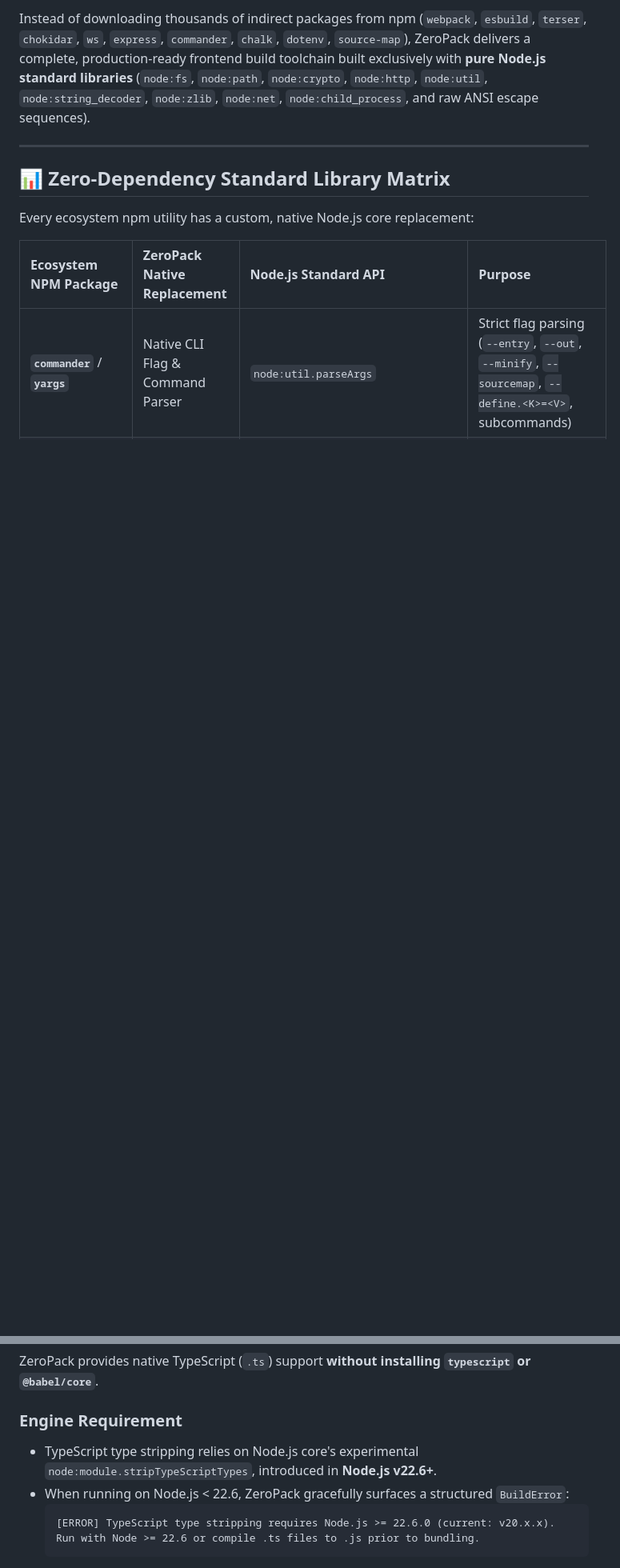
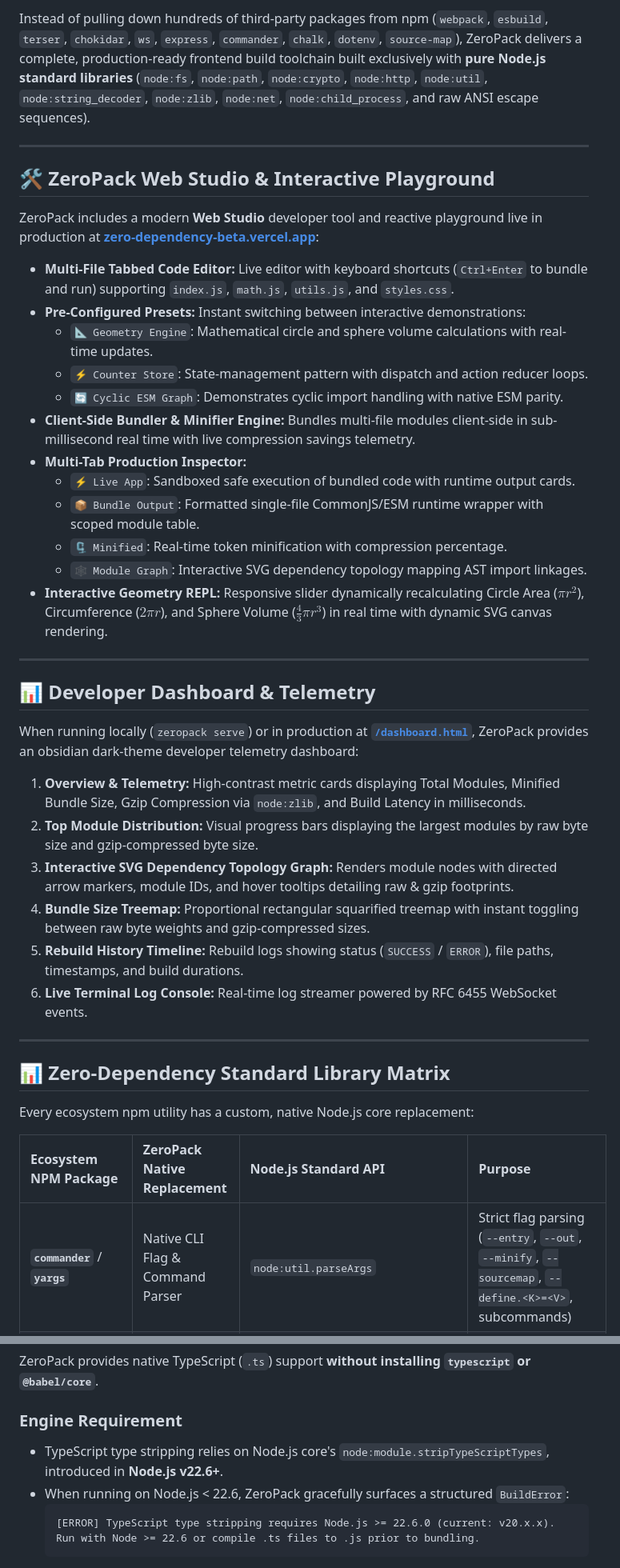
Before and after one commit to Saksham842/Zero-Dependency, a Markdown page: README.md, 2 parts joined by grey strips. Shown at 80% size. GitHub-like rendering; blank space fills up the shorter version.

Commit message:
docs(readme): add comprehensive documentation for Web Studio, modern dashboard, live deployments, and architecture matrix

````diff
--- a/README.md
+++ b/README.md
@@ -60,5 +68,37 @@
 
-Instead of downloading thousands of indirect packages from npm (`webpack`, `esbuild`, `terser`, `chokidar`, `ws`, `express`, `commander`, `chalk`, `dotenv`, `source-map`), ZeroPack delivers a complete, production-ready frontend build toolchain built exclusively with **pure Node.js standard libraries** (`node:fs`, `node:path`, `node:crypto`, `node:http`, `node:util`, `node:string_decoder`, `node:zlib`, `node:net`, `node:child_process`, and raw ANSI escape sequences).
+Instead of pulling down hundreds of third-party packages from npm (`webpack`, `esbuild`, `terser`, `chokidar`, `ws`, `express`, `commander`, `chalk`, `dotenv`, `source-map`), ZeroPack delivers a complete, production-ready frontend build toolchain built exclusively with **pure Node.js standard libraries** (`node:fs`, `node:path`, `node:crypto`, `node:http`, `node:util`, `node:string_decoder`, `node:zlib`, `node:net`, `node:child_process`, and raw ANSI escape sequences).
+
+---
+
+## 🛠️ ZeroPack Web Studio & Interactive Playground
+
+ZeroPack includes a modern **Web Studio** developer tool and reactive playground live in production at **[zero-dependency-beta.vercel.app](https://zero-dependency-beta.vercel.app/)**:
+
+- **Multi-File Tabbed Code Editor:** Live editor with keyboard shortcuts (`Ctrl+Enter` to bundle and run) supporting `index.js`, `math.js`, `utils.js`, and `styles.css`.
+- **Pre-Configured Presets:** Instant switching between interactive demonstrations:
+  - `📐 Geometry Engine`: Mathematical circle and sphere volume calculations with real-time updates.
+  - `⚡ Counter Store`: State-management pattern with dispatch and action reducer loops.
+  - `🔄 Cyclic ESM Graph`: Demonstrates cyclic import handling with native ESM parity.
+- **Client-Side Bundler & Minifier Engine:** Bundles multi-file modules client-side in sub-millisecond real time with live compression savings telemetry.
+- **Multi-Tab Production Inspector:**
+  - `⚡ Live App`: Sandboxed safe execution of bundled code with runtime output cards.
+  - `📦 Bundle Output`: Formatted single-file CommonJS/ESM runtime wrapper with scoped module table.
+  - `🗜️ Minified`: Real-time token minification with compression percentage.
+  - `🕸️ Module Graph`: Interactive SVG dependency topology mapping AST import linkages.
+- **Interactive Geometry REPL:** Responsive slider dynamically recalculating Circle Area ($\pi r^2$), Circumference ($2\pi r$), and Sphere Volume ($\frac{4}{3}\pi r^3$) in real time with dynamic SVG canvas rendering.
+
+---
+
+## 📊 Developer Dashboard & Telemetry
+
+When running locally (`zeropack serve`) or in production at **[`/dashboard.html`](https://zero-dependency-beta.vercel.app/dashboard.html)**, ZeroPack provides an obsidian dark-theme developer telemetry dashboard:
+
+1. **Overview & Telemetry:** High-contrast metric cards displaying Total Modules, Minified Bundle Size, Gzip Compression via `node:zlib`, and Build Latency in milliseconds.
+2. **Top Module Distribution:** Visual progress bars displaying the largest modules by raw byte size and gzip-compressed byte size.
+3. **Interactive SVG Dependency Topology Graph:** Renders module nodes with directed arrow markers, module IDs, and hover tooltips detailing raw & gzip footprints.
+4. **Bundle Size Treemap:** Proportional rectangular squarified treemap with instant toggling between raw byte weights and gzip-compressed sizes.
+5. **Rebuild History Timeline:** Rebuild logs showing status (`SUCCESS` / `ERROR`), file paths, timestamps, and build durations.
+6. **Live Terminal Log Console:** Real-time log streamer powered by RFC 6455 WebSocket events.
 
 ---
 
@@ -213,7 +253,7 @@ ZeroPack automatically reads `zeropack.config.json` in the project root if prese
 ZeroPack provides native TypeScript (`.ts`) support **without installing `typescript` or `@babel/core`**.
 
 ### Engine Requirement
-- TypeScript type stripping relies on Node.js core's experimental `node:module.stripTypeScriptTypes`, introduced in **Node.js v22.6+**.
+- TypeScript type stripping relies on Node.js core's `node:module.stripTypeScriptTypes`, introduced in **Node.js v22.6+**.
 - When running on Node.js < 22.6, ZeroPack gracefully surfaces a structured `BuildError`:
   ```
   [ERROR] TypeScript type stripping requires Node.js >= 22.6.0 (current: v20.x.x).
````
Also changed, not shown: other parts of README.md (+31 -36 lines).
